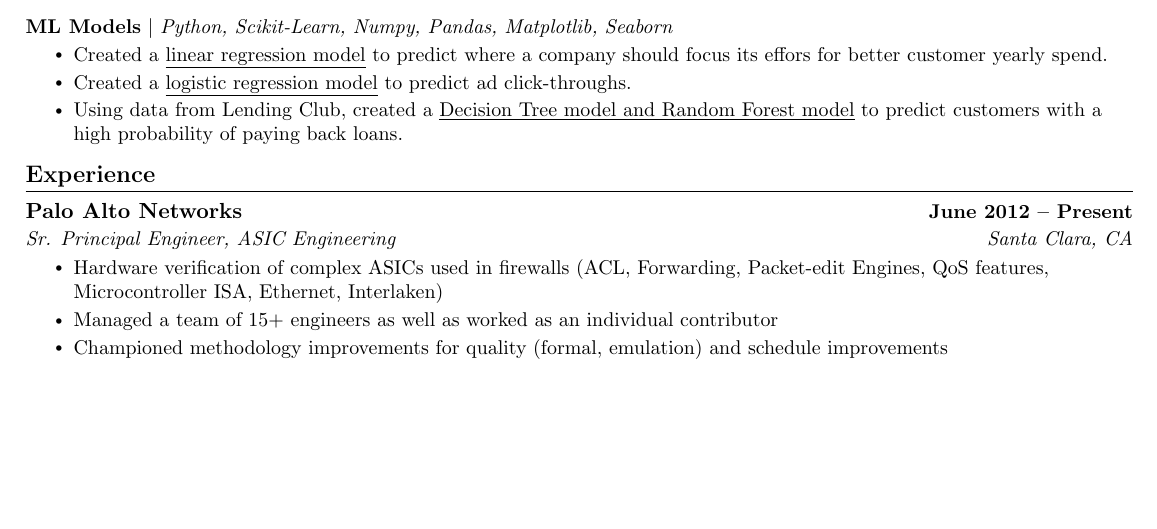
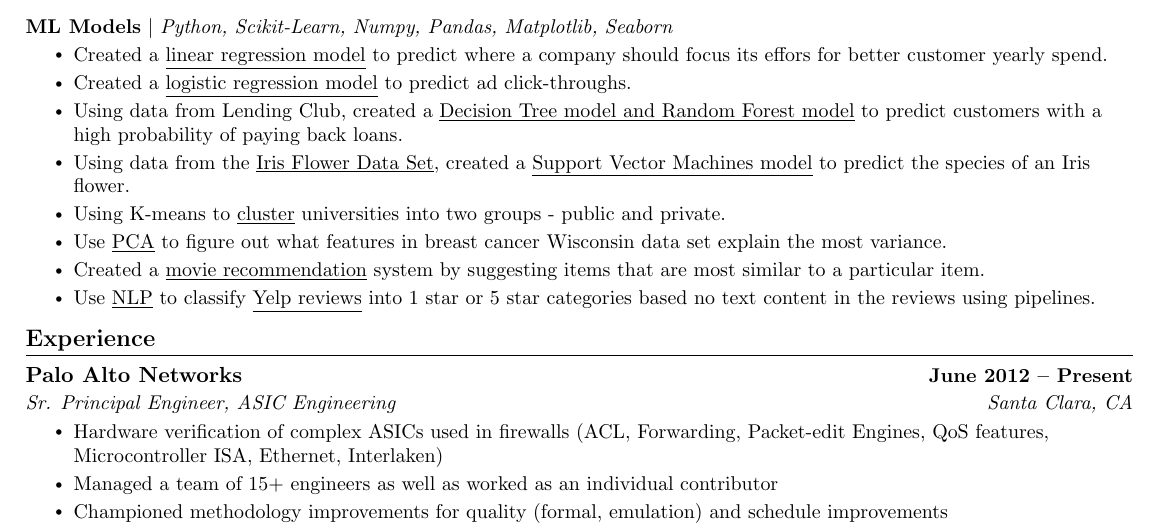
Before and after one commit to aseemm/resume, a LaTeX CV (src/resume.tex): part of page 1 of 2, cut so that both start at the same text, the shorter picture padded with empty space. Compiled offline with pdfLaTeX.

Commit message:
more ml projects"

```diff
--- a/src/resume.tex
+++ b/src/resume.tex
@@ -162,6 +162,11 @@
         \resumeItem{Created a \href{https://github.com/aseemm/ml/blob/main/Logistic\%20Regression\%20Project.ipynb}{\underline{logistic regression model}} to predict ad click-throughs.}
         % \resumeItem{Created a \href{https://github.com/aseemm/ml/blob/main/K\%20Nearest\%20Neighbors\%20Project.ipynb}{\underline{KNN model}} to predict a class (feature columns are hidden).}
         \resumeItem{Using data from Lending Club, created a \href{https://github.com/aseemm/ml/blob/main/Decision\%20Trees\%20and\%20Random\%20Forest\%20Project.ipynb}{\underline{Decision Tree model and Random Forest model}} to predict customers with a high probability of paying back loans.}
+        \resumeItem{Using data from the \href{https://en.wikipedia.org/wiki/Iris_flower_data_set}{\underline{Iris Flower Data Set}}, created a \href{https://github.com/aseemm/ml/blob/main/Decision\%20Trees\%20and\%20Random\%20Forest\%20Project.ipynb}{\underline{Support Vector Machines model}} to predict the species of an Iris flower.}
+        \resumeItem{Using K-means to \href{https://github.com/aseemm/ml/blob/main/Decision\%20Trees\%20and\%20Random\%20Forest\%20Project.ipynb}{\underline{cluster}} universities into two groups - public and private.}
+        \resumeItem{Use \href{https://github.com/aseemm/ml/blob/main/Decision\%20Trees\%20and\%20Random\%20Forest\%20Project.ipynb}{\underline{PCA}} to figure out what features in breast cancer Wisconsin data set explain the most variance.}
+        \resumeItem{Created a \href{https://github.com/aseemm/ml/blob/main/Decision\%20Trees\%20and\%20Random\%20Forest\%20Project.ipynb}{\underline{movie recommendation}} system by suggesting items that are most similar to a particular item.}
+        \resumeItem{Use \href{https://github.com/aseemm/ml/blob/main/Decision\%20Trees\%20and\%20Random\%20Forest\%20Project.ipynb}{\underline{NLP}} to classify \href{https://www.kaggle.com/c/yelp-recsys-2013}{\underline{Yelp reviews}} into 1 star or 5 star categories based no text content in the reviews using pipelines.}
       \resumeItemListEnd
 \resumeSubHeadingListEnd
 \vspace{-15pt}
```
